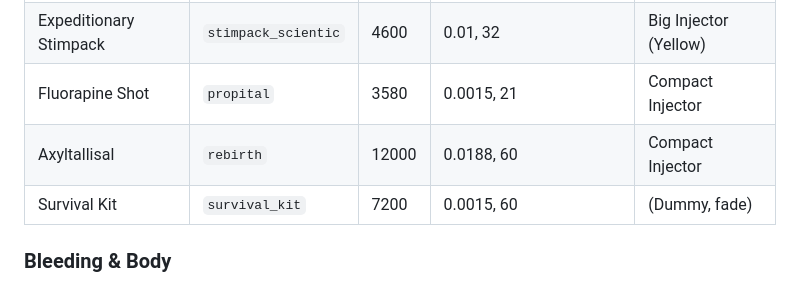
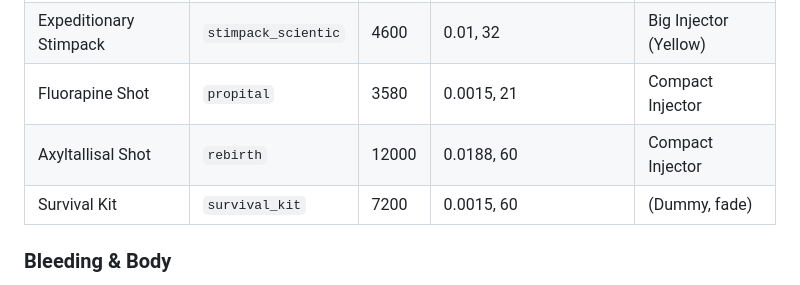
Before and after one commit to augustsaintfreytag/stalker-bhs-changes, a Markdown page: MEDICATION.md, the part around the change. Drawn GitHub-style.

Commit message:
Update medication docs item names

```diff
--- a/MEDICATION.md
+++ b/MEDICATION.md
@@ -77,7 +77,7 @@ Items that are taken after sustaining damage, to heal main player health and to
 | Military Stimpack      | `stimpack_army`     | 3200  | 0.01, 32                        | Big Injector (Blue)   |
 | Expeditionary Stimpack | `stimpack_scientic` | 4600  | 0.01, 32                        | Big Injector (Yellow) |
 | Fluorapine Shot        | `propital`          | 3580  | 0.0015, 21                      | Compact Injector      |
-| Axyltallisal           | `rebirth`           | 12000 | 0.0188, 60                      | Compact Injector      |
+| Axyltallisal Shot      | `rebirth`           | 12000 | 0.0188, 60                      | Compact Injector      |
 | Survival Kit           | `survival_kit`      | 7200  | 0.0015, 60                      | (Dummy, fade)         |
 
 ### Bleeding & Body
```
